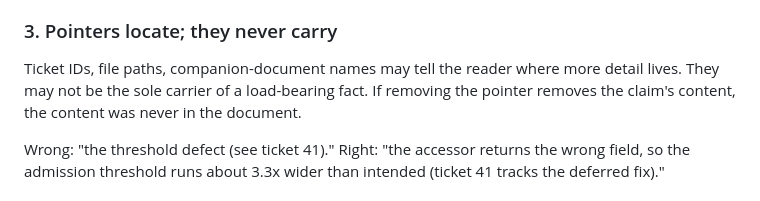
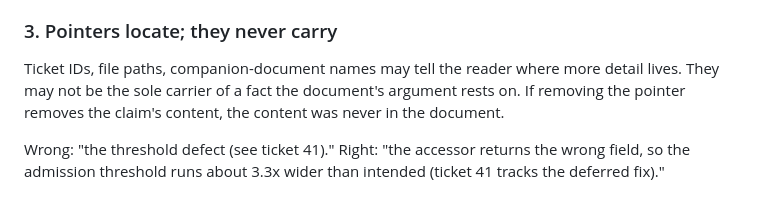
Before and after one commit to doolin/dave-skills, a Markdown page: skills/cold-reader/SKILL.md, the part around the change. Drawn GitHub-style.

Commit message:
Purge load-bearing from cold-reader precept 3
Applies the new ban: "a load-bearing fact" becomes "a
fact the document's argument rests on" — the dependent
named instead of asserted.

Co-authored-by: Straylight via Claude Code with Fable 5 <noreply@anthropic.com>

```diff
--- a/skills/cold-reader/SKILL.md
+++ b/skills/cold-reader/SKILL.md
@@ -55,8 +55,9 @@ decode is a violation.
 
 Ticket IDs, file paths, companion-document names may tell the
 reader where more detail lives. They may not be the sole carrier
-of a load-bearing fact. If removing the pointer removes the
-claim's content, the content was never in the document.
+of a fact the document's argument rests on. If removing the
+pointer removes the claim's content, the content was never in
+the document.
 
 Wrong: "the threshold defect (see ticket 41)."
 Right: "the accessor returns the wrong field, so the admission
```
